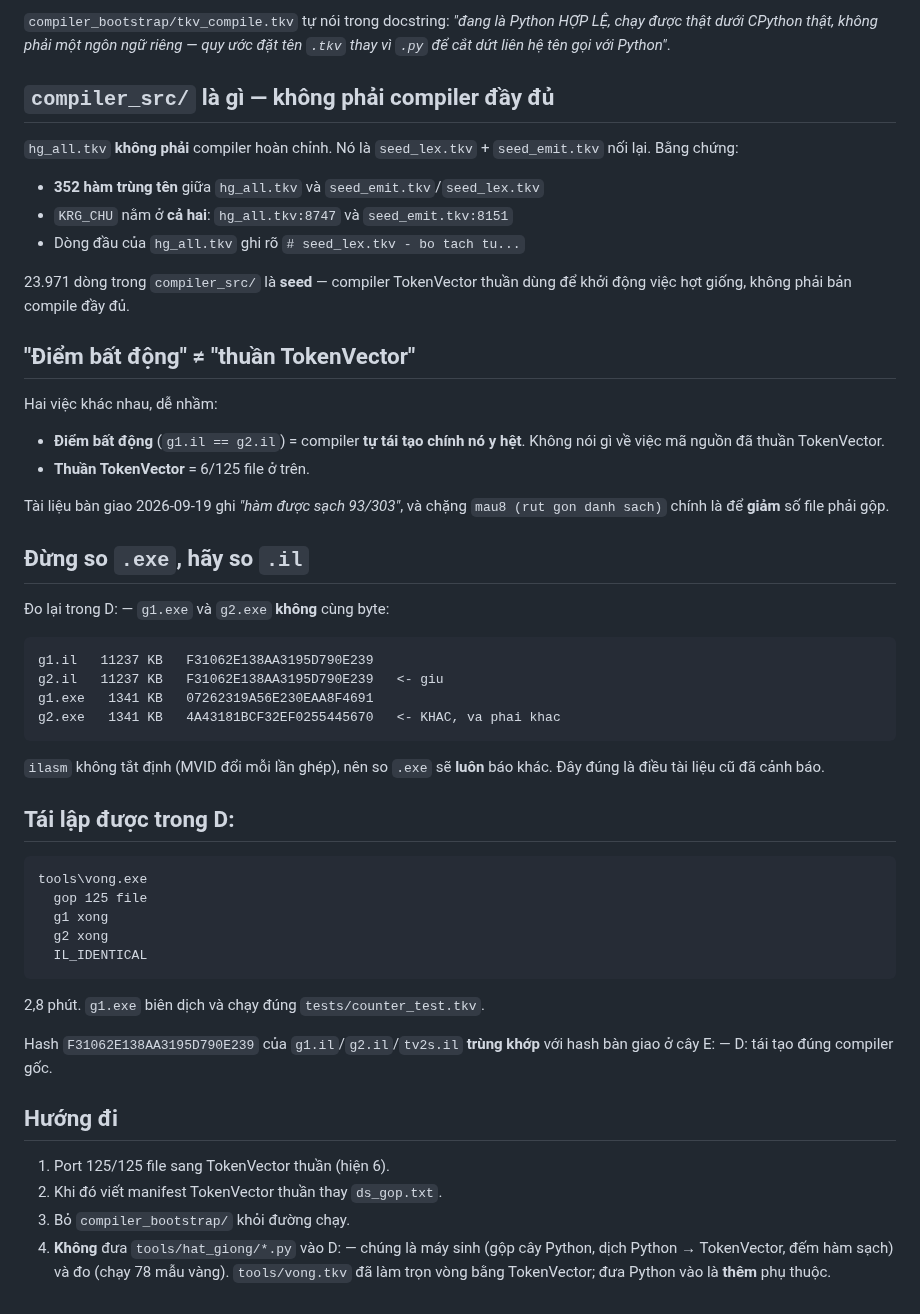
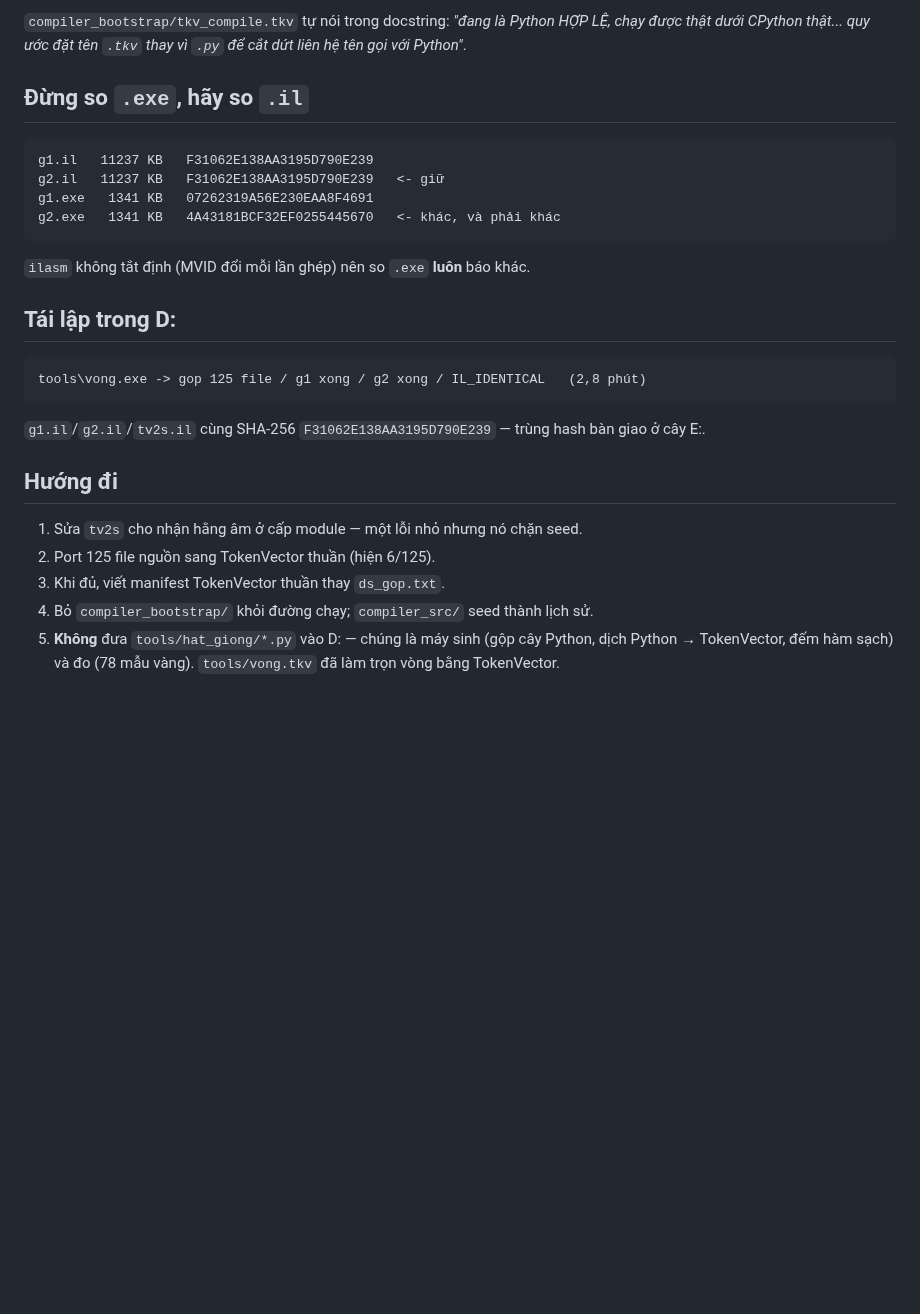
Before and after one commit to nguyenhungtran18/TokenVector, a Markdown page: docs/TOKENVECTOR-PURITY.md, the part around one of its changes. GitHub-like rendering; blank space fills up the shorter version.

````diff
--- a/docs/TOKENVECTOR-PURITY.md
+++ b/docs/TOKENVECTOR-PURITY.md
@@ -14,67 +79,34 @@
 
-`compiler_bootstrap/tkv_compile.tkv` tự nói trong docstring:
-*"đang là Python HỢP LỆ, chạy được thật dưới CPython thật, không phải một
-ngôn ngữ riêng — quy ước đặt tên `.tkv` thay vì `.py` để cắt dứt liên hệ
-tên gọi với Python"*.
-
-## `compiler_src/` là gì — không phải compiler đầy đủ
-
-`hg_all.tkv` **không phải** compiler hoàn chỉnh. Nó là
-`seed_lex.tkv` + `seed_emit.tkv` nối lại. Bằng chứng:
-
-- **352 hàm trùng tên** giữa `hg_all.tkv` và `seed_emit.tkv`/`seed_lex.tkv`
-- `KRG_CHU` nằm ở **cả hai**: `hg_all.tkv:8747` và `seed_emit.tkv:8151`
-- Dòng đầu của `hg_all.tkv` ghi rõ `# seed_lex.tkv - bo tach tu...`
-
-23.971 dòng trong `compiler_src/` là **seed** — compiler TokenVector thuần dùng
-để khởi động việc hợt giống, không phải bản compile đầy đủ.
-
-## "Điểm bất động" ≠ "thuần TokenVector"
-
-Hai việc khác nhau, dễ nhầm:
-
-- **Điểm bất động** (`g1.il == g2.il`) = compiler **tự tái tạo chính nó y hệt**.
-  Không nói gì về việc mã nguồn đã thuần TokenVector.
-- **Thuần TokenVector** = 6/125 file ở trên.
-
-Tài liệu bàn giao 2026-09-19 ghi *"hàm được sạch 93/303"*, và chặng
-`mau8 (rut gon danh sach)` chính là để **giảm** số file phải gộp.
+`compiler_bootstrap/tkv_compile.tkv` tự nói trong docstring: *"đang là Python
+HỢP LỆ, chạy được thật dưới CPython thật... quy ước đặt tên `.tkv` thay vì
+`.py` để cắt dứt liên hệ tên gọi với Python"*.
 
 ## Đừng so `.exe`, hãy so `.il`
 
-Đo lại trong D: — `g1.exe` và `g2.exe` **không** cùng byte:
+```
+g1.il   11237 KB   F31062E138AA3195D790E239
+g2.il   11237 KB   F31062E138AA3195D790E239   <- giữ
+g1.exe   1341 KB   07262319A56E230EAA8F4691
+g2.exe   1341 KB   4A43181BCF32EF0255445670   <- khác, và phải khác
+```
+
+`ilasm` không tắt định (MVID đổi mỗi lần ghép) nên so `.exe` **luôn** báo khác.
+
+## Tái lập trong D:
 
 ```
-g1.il   11237 KB   F31062E138AA3195D790E239
-g2.il   11237 KB   F31062E138AA3195D790E239   <- giu
-g1.exe   1341 KB   07262319A56E230EAA8F4691
-g2.exe   1341 KB   4A43181BCF32EF0255445670   <- KHAC, va phai khac
+tools\vong.exe -> gop 125 file / g1 xong / g2 xong / IL_IDENTICAL   (2,8 phút)
 ```
 
-`ilasm` không tắt định (MVID đổi mỗi lần ghép), nên so `.exe` sẽ **luôn**
-báo khác. Đây đúng là điều tài liệu cũ đã cảnh báo.
-
-## Tái lập được trong D:
-
-```
-tools\vong.exe
-  gop 125 file
-  g1 xong
-  g2 xong
-  IL_IDENTICAL
-```
-
-2,8 phút. `g1.exe` biên dịch và chạy đúng `tests/counter_test.tkv`.
-
-Hash `F31062E138AA3195D790E239` của `g1.il`/`g2.il`/`tv2s.il` **trùng khớp**
-với hash bàn giao ở cây E: — D: tái tạo đúng compiler gốc.
+`g1.il`/`g2.il`/`tv2s.il` cùng SHA-256 `F31062E138AA3195D790E239` — trùng hash
+bàn giao ở cây E:.
 
 ## Hướng đi
 
-1. Port 125/125 file sang TokenVector thuần (hiện 6).
-2. Khi đó viết manifest TokenVector thuần thay `ds_gop.txt`.
-3. Bỏ `compiler_bootstrap/` khỏi đường chạy.
-4. **Không** đưa `tools/hat_giong/*.py` vào D: — chúng là máy sinh (gộp cây
-   Python, dịch Python → TokenVector, đếm hàm sạch) và đo (chạy 78 mẫu vàng).
-   `tools/vong.tkv` đã làm trọn vòng bằng TokenVector; đưa Python vào là
-   **thêm** phụ thuộc.
+1. Sửa `tv2s` cho nhận hằng âm ở cấp module — một lỗi nhỏ nhưng nó chặn seed.
+2. Port 125 file nguồn sang TokenVector thuần (hiện 6/125).
+3. Khi đủ, viết manifest TokenVector thuần thay `ds_gop.txt`.
+4. Bỏ `compiler_bootstrap/` khỏi đường chạy; `compiler_src/` seed thành lịch sử.
+5. **Không** đưa `tools/hat_giong/*.py` vào D: — chúng là máy sinh (gộp cây
+   Python, dịch Python → TokenVector, đếm hàm sạch) và đo (78 mẫu vàng).
+   `tools/vong.tkv` đã làm trọn vòng bằng TokenVector.
````
Also changed, not shown: other parts of docs/TOKENVECTOR-PURITY.md (+71 -6 lines), CLAUDE.md (+6 -5 lines).
